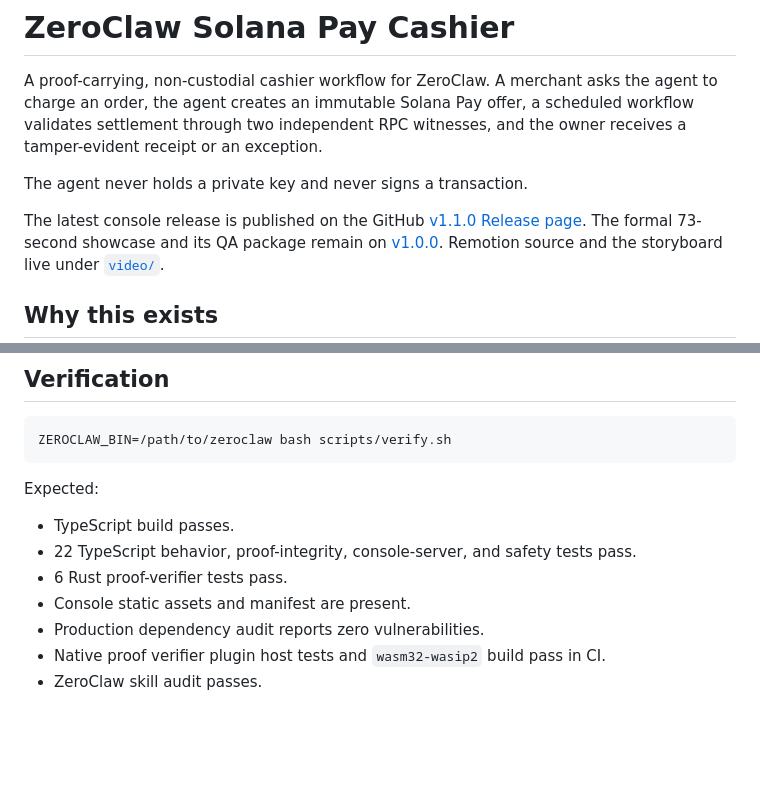
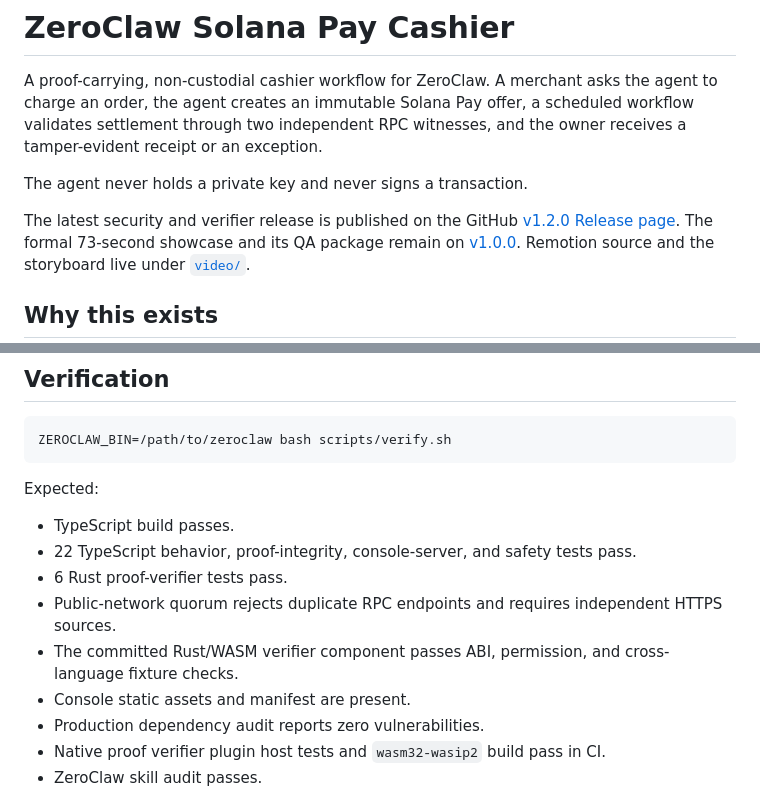
Before and after one commit to Chengyuann/zeroclaw-solana-pay-cashier, a Markdown page: README.md, 2 parts joined by grey strips. Rendered like a GitHub page; blank space fills up the shorter version.

Commit message:
docs: link hardened verifier release

```diff
--- a/README.md
+++ b/README.md
@@ -7,8 +7,8 @@ witnesses, and the owner receives a tamper-evident receipt or an exception.
 
 The agent never holds a private key and never signs a transaction.
 
-The latest console release is published on the GitHub
-[v1.1.0 Release page](https://github.com/Chengyuann/zeroclaw-solana-pay-cashier/releases/tag/v1.1.0).
+The latest security and verifier release is published on the GitHub
+[v1.2.0 Release page](https://github.com/Chengyuann/zeroclaw-solana-pay-cashier/releases/tag/v1.2.0).
 The formal 73-second showcase and its QA package remain on
 [v1.0.0](https://github.com/Chengyuann/zeroclaw-solana-pay-cashier/releases/tag/v1.0.0).
 Remotion source and the storyboard live under [`video/`](video/).
@@ -361,6 +361,10 @@ Expected:
 - 22 TypeScript behavior, proof-integrity, console-server, and safety tests
   pass.
 - 6 Rust proof-verifier tests pass.
+- Public-network quorum rejects duplicate RPC endpoints and requires
+  independent HTTPS sources.
+- The committed Rust/WASM verifier component passes ABI, permission, and
+  cross-language fixture checks.
 - Console static assets and manifest are present.
 - Production dependency audit reports zero vulnerabilities.
 - Native proof verifier plugin host tests and `wasm32-wasip2` build pass in CI.
```
Also changed, not shown: docs/SUBMISSION.md (+3 -2 lines).
